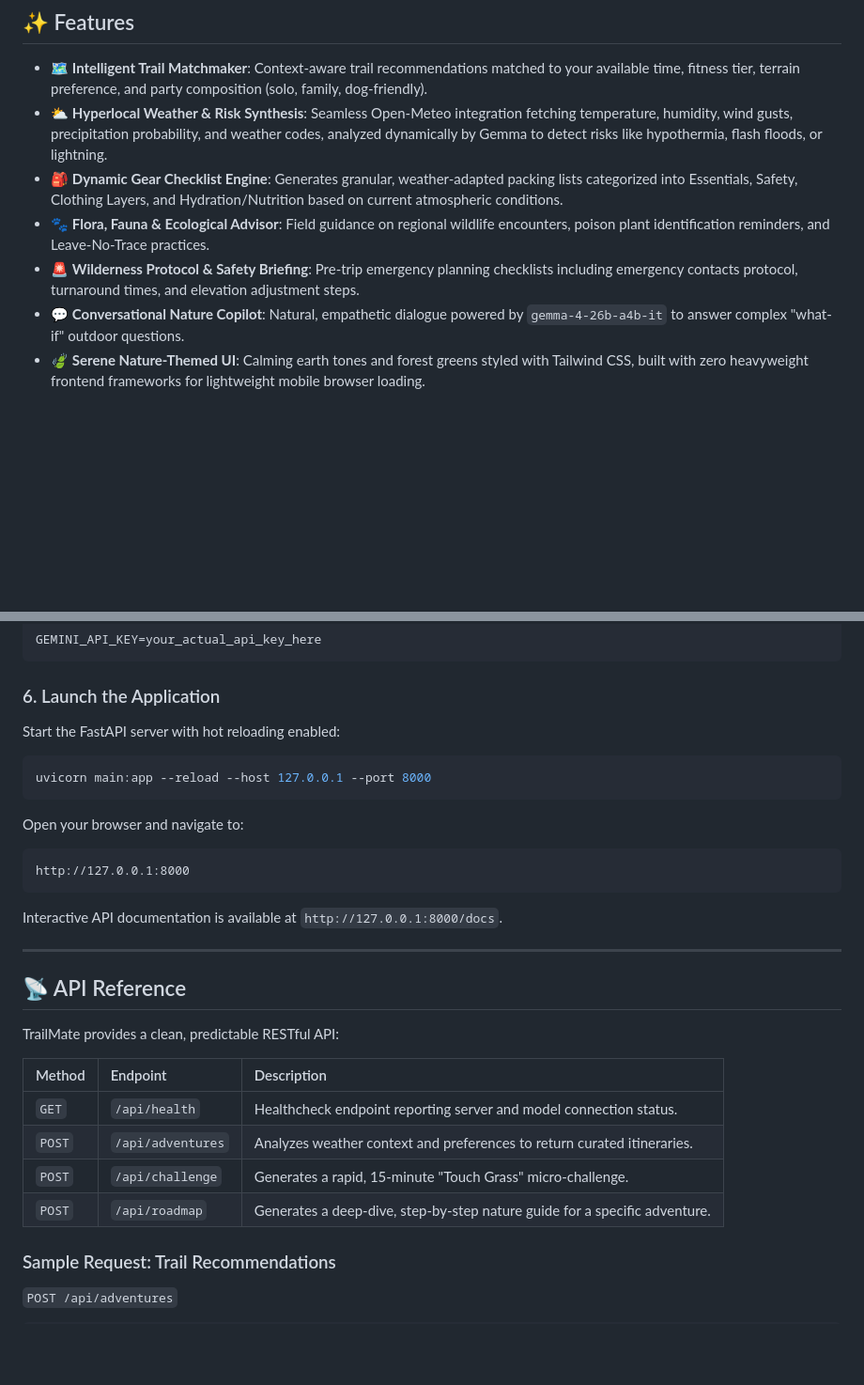
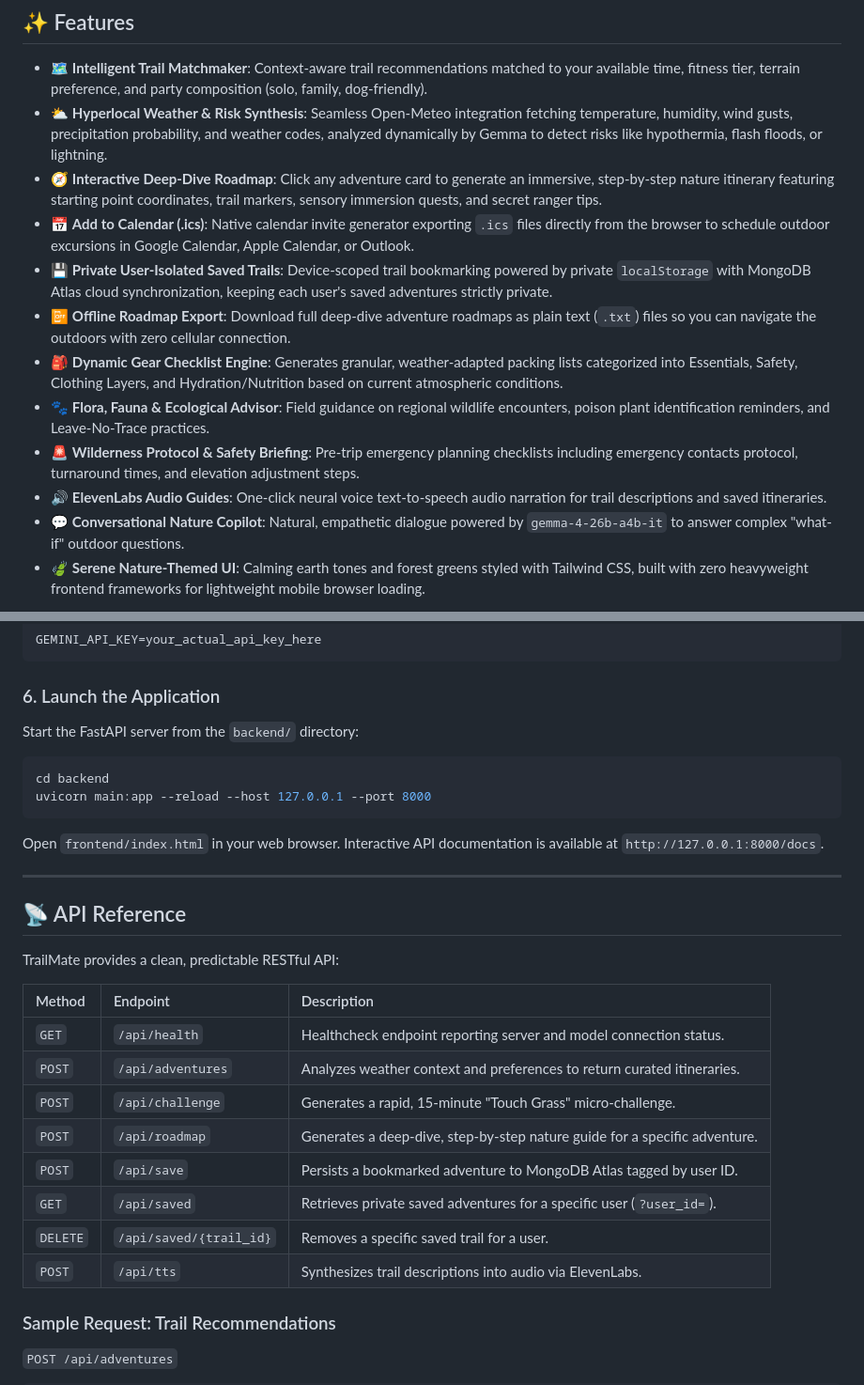
Before and after one commit to wide-shunks-67/TrailMate, a Markdown page: README.md, 2 parts joined by grey strips. Shown at 94% size. Drawn GitHub-style; blank space fills up the shorter version.

Commit message:
docs: add new feature specifications and endpoints to readme

````diff
--- a/README.md
+++ b/README.md
@@ -66,9 +66,14 @@ TrailMate embraces this philosophy not as a cliché, but as a deliberate design
 
 - 🗺️ **Intelligent Trail Matchmaker**: Context-aware trail recommendations matched to your available time, fitness tier, terrain preference, and party composition (solo, family, dog-friendly).
 - ⛅ **Hyperlocal Weather & Risk Synthesis**: Seamless Open-Meteo integration fetching temperature, humidity, wind gusts, precipitation probability, and weather codes, analyzed dynamically by Gemma to detect risks like hypothermia, flash floods, or lightning.
+- 🧭 **Interactive Deep-Dive Roadmap**: Click any adventure card to generate an immersive, step-by-step nature itinerary featuring starting point coordinates, trail markers, sensory immersion quests, and secret ranger tips.
+- 📅 **Add to Calendar (.ics)**: Native calendar invite generator exporting `.ics` files directly from the browser to schedule outdoor excursions in Google Calendar, Apple Calendar, or Outlook.
+- 💾 **Private User-Isolated Saved Trails**: Device-scoped trail bookmarking powered by private `localStorage` with MongoDB Atlas cloud synchronization, keeping each user's saved adventures strictly private.
+- 📴 **Offline Roadmap Export**: Download full deep-dive adventure roadmaps as plain text (`.txt`) files so you can navigate the outdoors with zero cellular connection.
 - 🎒 **Dynamic Gear Checklist Engine**: Generates granular, weather-adapted packing lists categorized into Essentials, Safety, Clothing Layers, and Hydration/Nutrition based on current atmospheric conditions.
 - 🐾 **Flora, Fauna & Ecological Advisor**: Field guidance on regional wildlife encounters, poison plant identification reminders, and Leave-No-Trace practices.
 - 🚨 **Wilderness Protocol & Safety Briefing**: Pre-trip emergency planning checklists including emergency contacts protocol, turnaround times, and elevation adjustment steps.
+- 🔊 **ElevenLabs Audio Guides**: One-click neural voice text-to-speech audio narration for trail descriptions and saved itineraries.
 - 💬 **Conversational Nature Copilot**: Natural, empathetic dialogue powered by `gemma-4-26b-a4b-it` to answer complex "what-if" outdoor questions.
 - 🍃 **Serene Nature-Themed UI**: Calming earth tones and forest greens styled with Tailwind CSS, built with zero heavyweight frontend frameworks for lightweight mobile browser loading.
 
@@ -191,16 +199,13 @@ GEMINI_API_KEY=your_actual_api_key_here
 ```
 
 ### 6. Launch the Application
-Start the FastAPI server with hot reloading enabled:
+Start the FastAPI server from the `backend/` directory:
 ```bash
+cd backend
 uvicorn main:app --reload --host 127.0.0.1 --port 8000
 ```
 
-Open your browser and navigate to:
-```
-http://127.0.0.1:8000
-```
-Interactive API documentation is available at `http://127.0.0.1:8000/docs`.
+Open `frontend/index.html` in your web browser. Interactive API documentation is available at `http://127.0.0.1:8000/docs`.
 
 ---
 
@@ -214,6 +219,10 @@ TrailMate provides a clean, predictable RESTful API:
 | `POST` | `/api/adventures` | Analyzes weather context and preferences to return curated itineraries. |
 | `POST` | `/api/challenge` | Generates a rapid, 15-minute "Touch Grass" micro-challenge. |
 | `POST` | `/api/roadmap` | Generates a deep-dive, step-by-step nature guide for a specific adventure. |
+| `POST` | `/api/save` | Persists a bookmarked adventure to MongoDB Atlas tagged by user ID. |
+| `GET` | `/api/saved` | Retrieves private saved adventures for a specific user (`?user_id=`). |
+| `DELETE` | `/api/saved/{trail_id}` | Removes a specific saved trail for a user. |
+| `POST` | `/api/tts` | Synthesizes trail descriptions into audio via ElevenLabs. |
 
 ### Sample Request: Trail Recommendations
 `POST /api/adventures`
````
Also changed, not shown: other parts of README.md (+3 -0 lines).
